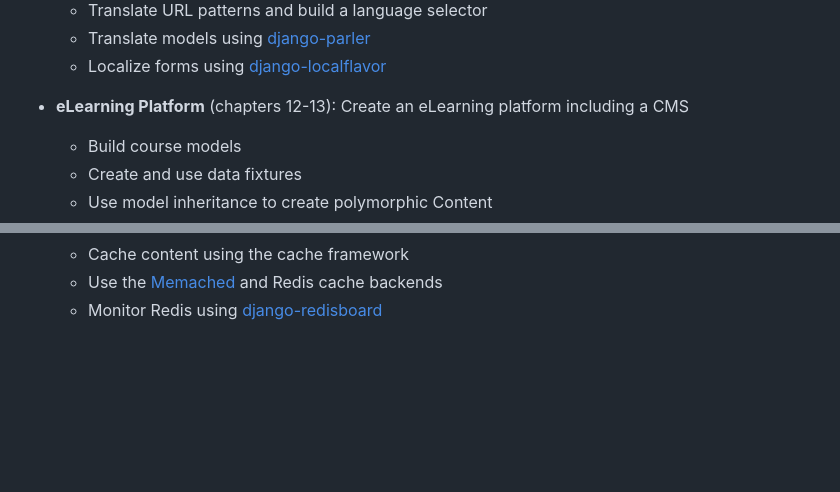
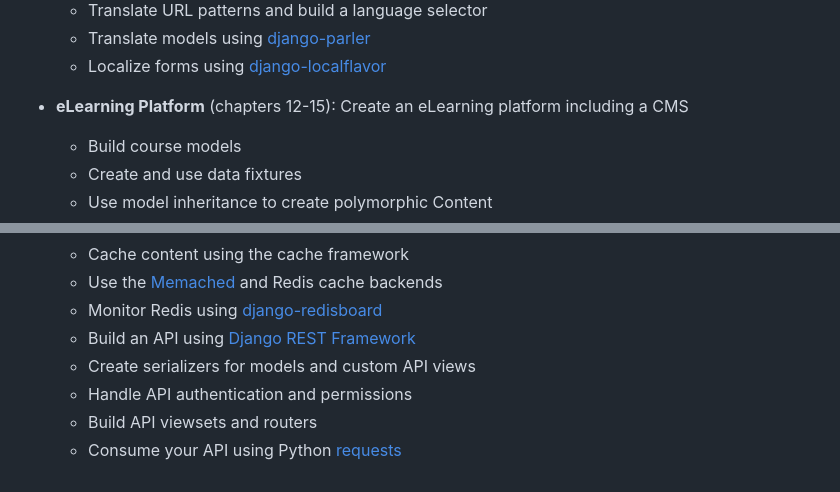
Before and after one commit to MoazSamy/Django-By-Example, a Markdown page: README.md, 2 parts joined by grey strips. Drawn GitHub-style; blank space fills up the shorter version.

```diff
--- a/README.md
+++ b/README.md
@@ -67,7 +67,7 @@ The book covers a wide range of web app development topics divided into four dif
   - Translate models using [django-parler](https://github.com/django-parler/django-parler)
   - Localize forms using [django-localflavor](https://github.com/django/django-localflavor)
 
-- **eLearning Platform** (chapters 12-13): Create an eLearning platform including a CMS
+- **eLearning Platform** (chapters 12-15): Create an eLearning platform including a CMS
   - Build course models
   - Create and use data fixtures
   - Use model inheritance to create polymorphic Content
@@ -83,3 +83,8 @@ The book covers a wide range of web app development topics divided into four dif
   - Cache content using the cache framework
   - Use the [Memached](https://memcached.org/) and Redis cache backends
   - Monitor Redis using [django-redisboard](https://github.com/ionelmc/django-redisboard)
+  - Build an API using [Django REST Framework](https://www.django-rest-framework.org/)
+  - Create serializers for models and custom API views
+  - Handle API authentication and permissions
+  - Build API viewsets and routers
+  - Consume your API using Python [requests](https://github.com/psf/requests)
```
